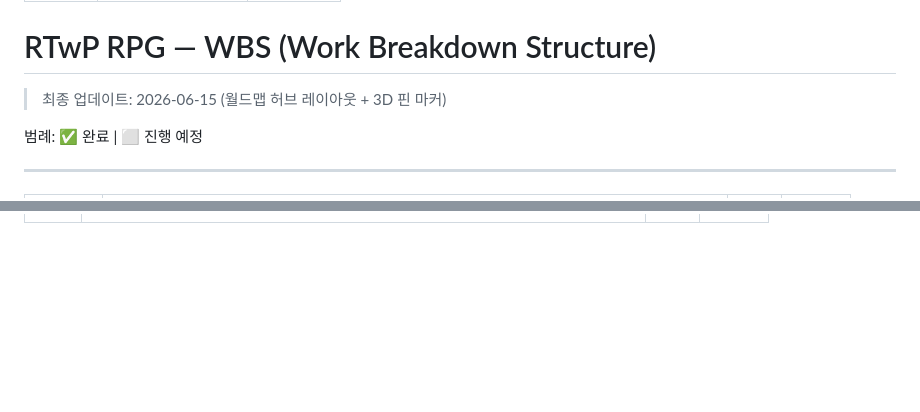
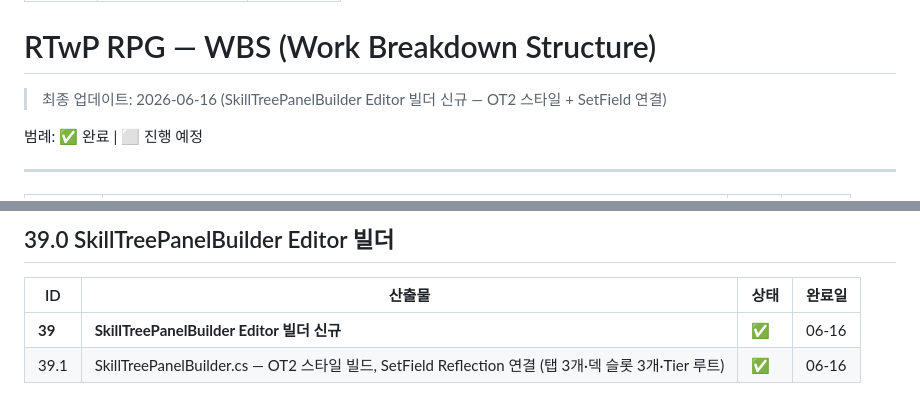
Before and after one commit to llabrynth/llabrynth.github.io, a Markdown page: wbs.md, 2 parts joined by grey strips. Drawn GitHub-style; blank space fills up the shorter version.

```diff
--- a/wbs.md
+++ b/wbs.md
@@ -6,7 +6,7 @@ permalink: /wbs/
 
 # RTwP RPG — WBS (Work Breakdown Structure)
 <!-- 이 파일은 CLAUDE.md 지침에 따라 작업 완료 시 자동 갱신됩니다 -->
-> 최종 업데이트: 2026-06-15 (월드맵 허브 레이아웃 + 3D 핀 마커)
+> 최종 업데이트: 2026-06-16 (SkillTreePanelBuilder Editor 빌더 신규 — OT2 스타일 + SetField 연결)
 
 범례: ✅ 완료 | ⬜ 진행 예정
 
@@ -497,0 +563,6 @@ permalink: /wbs/
+## 39.0 SkillTreePanelBuilder Editor 빌더
+
+| ID | 산출물 | 상태 | 완료일 |
+|----|--------|------|--------|
+| **39** | **SkillTreePanelBuilder Editor 빌더 신규** | ✅ | 06-16 |
+| 39.1 | SkillTreePanelBuilder.cs — OT2 스타일 빌드, SetField Reflection 연결 (탭 3개·덱 슬롯 3개·Tier 루트) | ✅ | 06-16 |
```
Also changed, not shown: other parts of wbs.md (+65 -0 lines).
